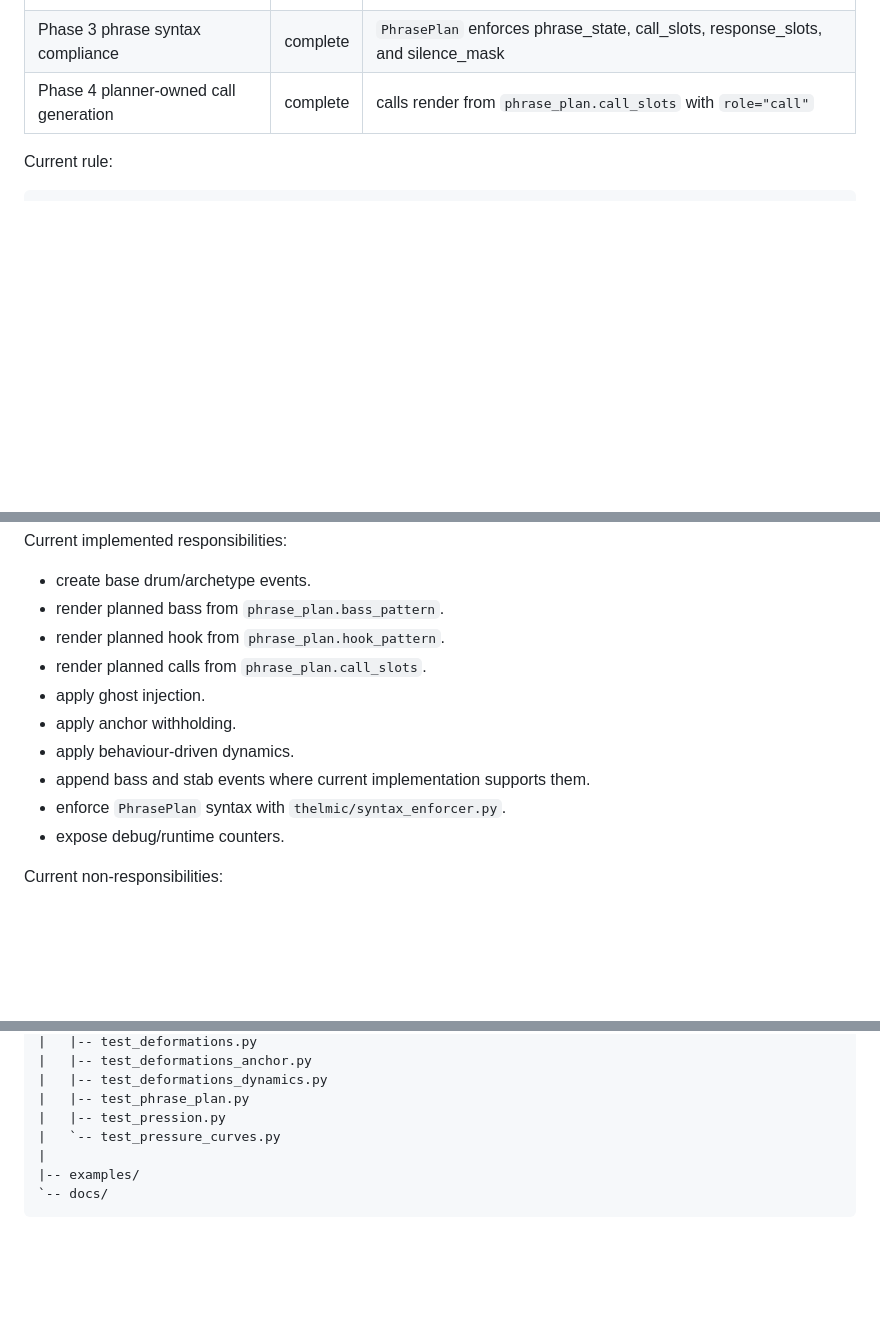
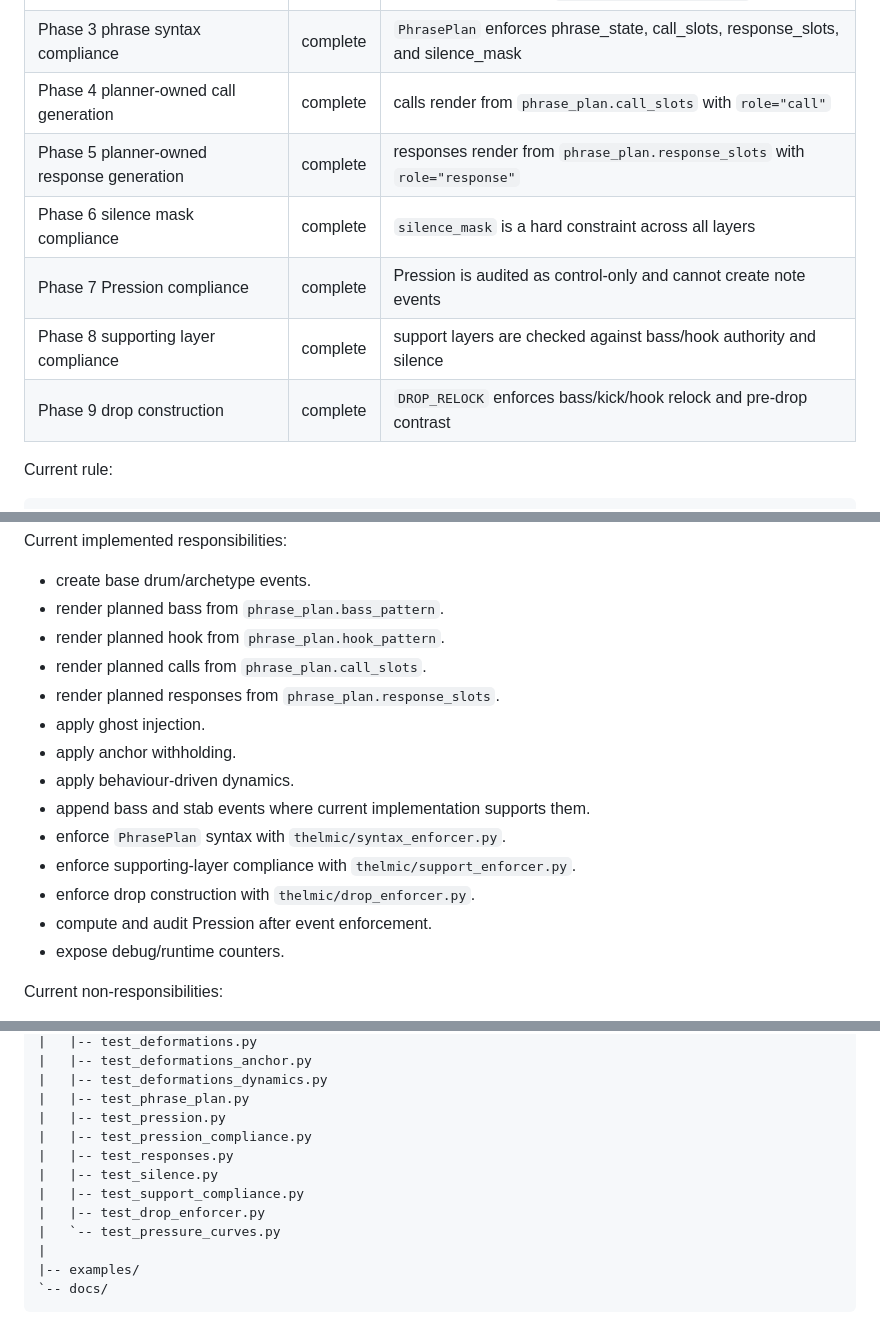
Before and after one commit to sens8tion/thelmic, a Markdown page: ARCHITECTURE.md, 3 parts joined by grey strips. Rendered like a GitHub page; blank space fills up the shorter version.

Commit message:
docs: document phases 5 through 9 completion

```diff
--- a/ARCHITECTURE.md
+++ b/ARCHITECTURE.md
@@ -20,6 +20,11 @@ kick-first phase notes are historical and are not the active architecture.
 | Phase 2 hook identity rendering | complete | hook is rendered from `phrase_plan.hook_pattern` |
 | Phase 3 phrase syntax compliance | complete | `PhrasePlan` enforces phrase_state, call_slots, response_slots, and silence_mask |
 | Phase 4 planner-owned call generation | complete | calls render from `phrase_plan.call_slots` with `role="call"` |
+| Phase 5 planner-owned response generation | complete | responses render from `phrase_plan.response_slots` with `role="response"` |
+| Phase 6 silence mask compliance | complete | `silence_mask` is a hard constraint across all layers |
+| Phase 7 Pression compliance | complete | Pression is audited as control-only and cannot create note events |
+| Phase 8 supporting layer compliance | complete | support layers are checked against bass/hook authority and silence |
+| Phase 9 drop construction | complete | `DROP_RELOCK` enforces bass/kick/hook relock and pre-drop contrast |
 
 Current rule:
 
@@ -335,11 +399,15 @@ Current implemented responsibilities:
 - render planned bass from `phrase_plan.bass_pattern`.
 - render planned hook from `phrase_plan.hook_pattern`.
 - render planned calls from `phrase_plan.call_slots`.
+- render planned responses from `phrase_plan.response_slots`.
 - apply ghost injection.
 - apply anchor withholding.
 - apply behaviour-driven dynamics.
 - append bass and stab events where current implementation supports them.
 - enforce `PhrasePlan` syntax with `thelmic/syntax_enforcer.py`.
+- enforce supporting-layer compliance with `thelmic/support_enforcer.py`.
+- enforce drop construction with `thelmic/drop_enforcer.py`.
+- compute and audit Pression after event enforcement.
 - expose debug/runtime counters.
 
 Current non-responsibilities:
@@ -449,6 +542,11 @@ thelmic/
 |   |-- test_deformations_dynamics.py
 |   |-- test_phrase_plan.py
 |   |-- test_pression.py
+|   |-- test_pression_compliance.py
+|   |-- test_responses.py
+|   |-- test_silence.py
+|   |-- test_support_compliance.py
+|   |-- test_drop_enforcer.py
 |   `-- test_pressure_curves.py
 |
 |-- examples/
```
Also changed, not shown: other parts of ARCHITECTURE.md (+96 -12 lines).
